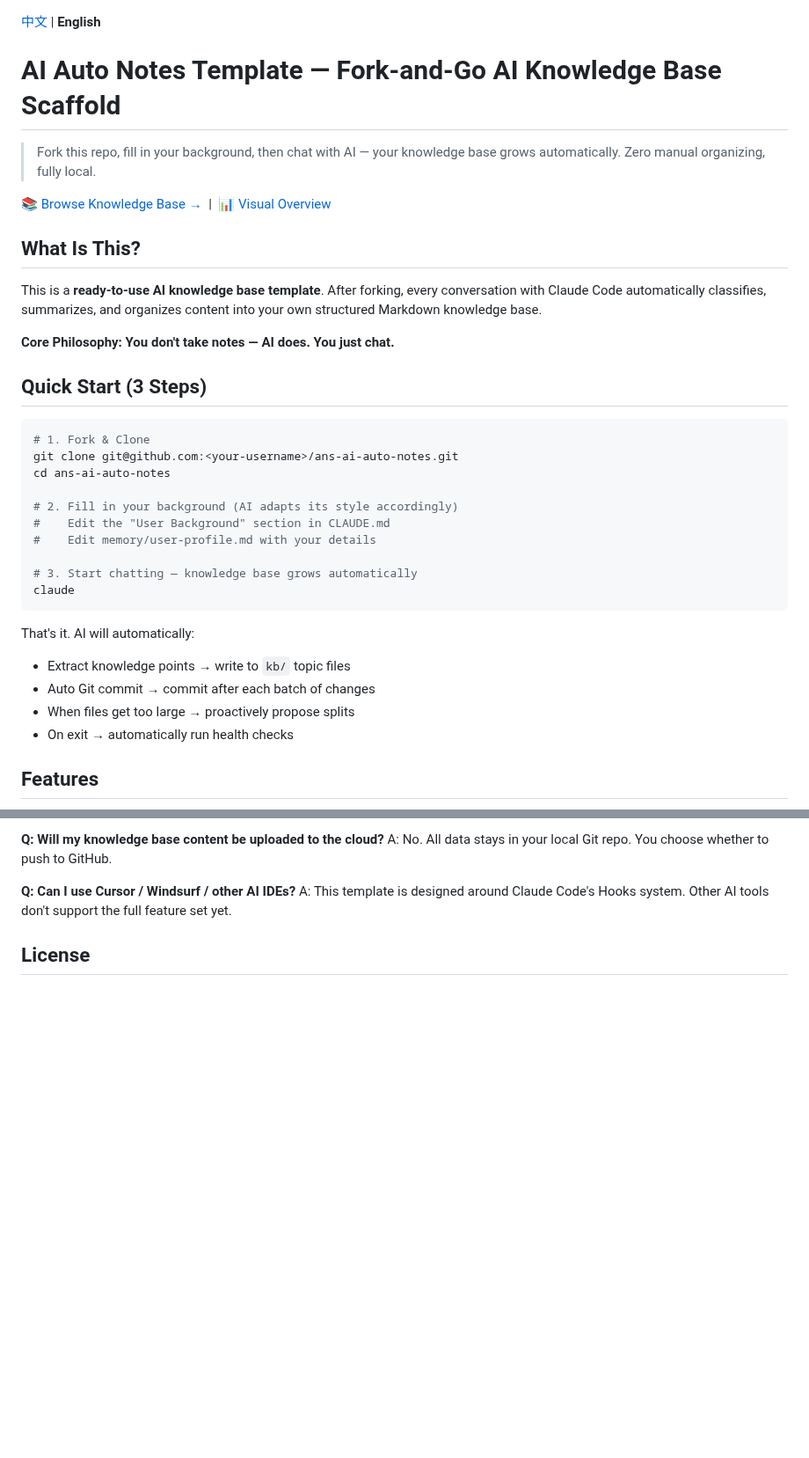
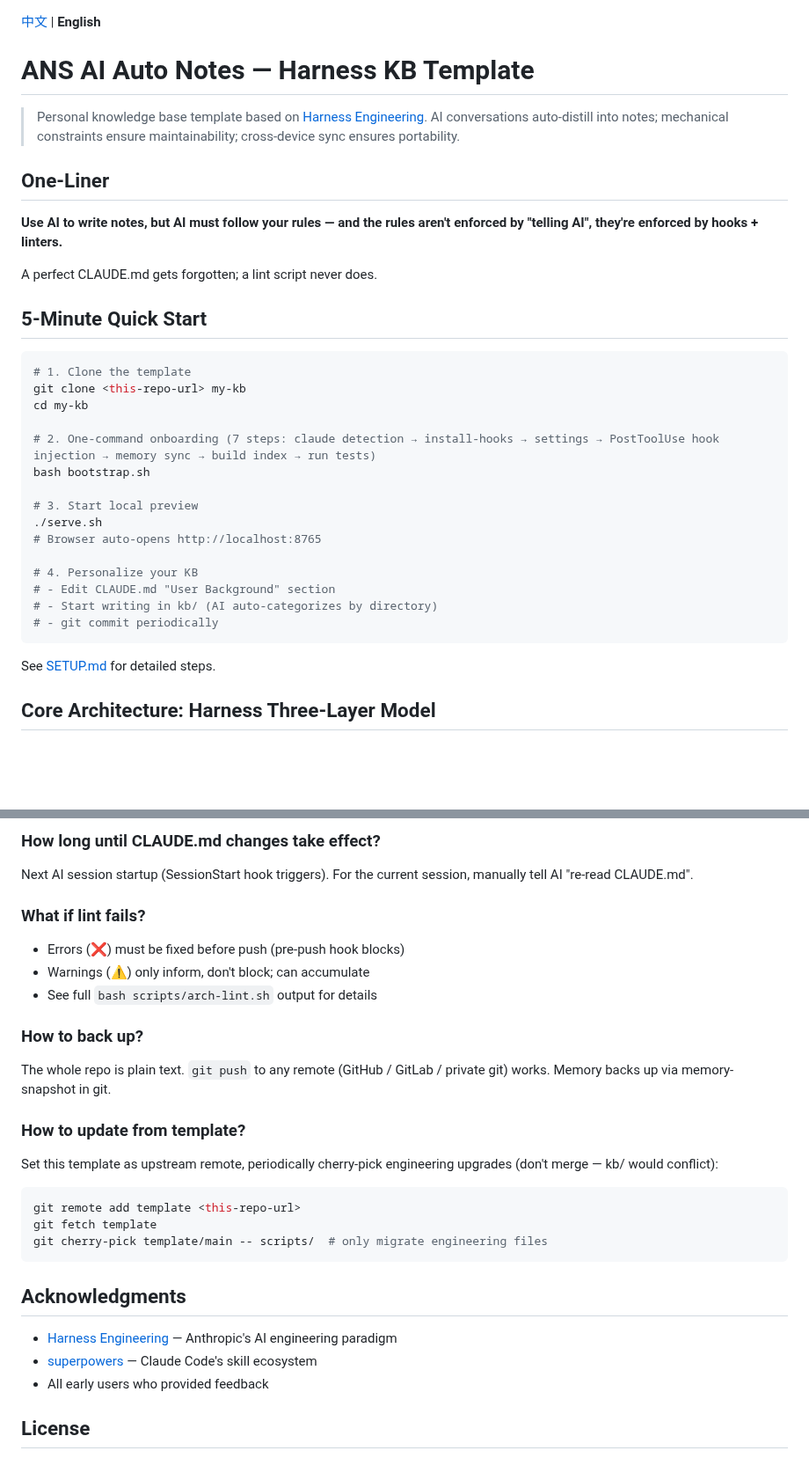
Before and after one commit to reallyhwc/ans-ai-auto-notes, a Markdown page: README_EN.md, 2 parts joined by grey strips. Shown at 88% size. GitHub-like rendering; blank space fills up the shorter version.

````diff
--- a/README_EN.md
+++ b/README_EN.md
@@ -1,37 +1,36 @@
 [中文](README.md) | **English**
 
-# AI Auto Notes Template — Fork-and-Go AI Knowledge Base Scaffold
+# ANS AI Auto Notes — Harness KB Template
 
-> Fork this repo, fill in your background, then chat with AI — your knowledge base grows automatically. Zero manual organizing, fully local.
+> Personal knowledge base template based on [Harness Engineering](https://www.anthropic.com/news/harness-engineering). AI conversations auto-distill into notes; mechanical constraints ensure maintainability; cross-device sync ensures portability.
 
-[:books: Browse Knowledge Base →](INDEX.md) &nbsp;|&nbsp; [:bar_chart: Visual Overview](http://localhost:8765/overview.html)
+## One-Liner
 
-## What Is This?
+**Use AI to write notes, but AI must follow your rules — and the rules aren't enforced by "telling AI", they're enforced by hooks + linters.**
 
-This is a **ready-to-use AI knowledge base template**. After forking, every conversation with Claude Code automatically classifies, summarizes, and organizes content into your own structured Markdown knowledge base.
+A perfect CLAUDE.md gets forgotten; a lint script never does.
 
-**Core Philosophy: You don't take notes — AI does. You just chat.**
-
-## Quick Start (3 Steps)
+## 5-Minute Quick Start
 
 ```bash
-# 1. Fork & Clone
-git clone git@github.com:<your-username>/ans-ai-auto-notes.git
-cd ans-ai-auto-notes
+# 1. Clone the template
+git clone <this-repo-url> my-kb
+cd my-kb
 
-# 2. Fill in your background (AI adapts its style accordingly)
-#    Edit the "User Background" section in CLAUDE.md
-#    Edit memory/user-profile.md with your details
+# 2. One-command onboarding (7 steps: claude detection → install-hooks → settings → PostToolUse hook injection → memory sync → build index → run tests)
+bash bootstrap.sh
 
-# 3. Start chatting — knowledge base grows automatically
-claude
+# 3. Start local preview
+./serve.sh
+# Browser auto-opens http://localhost:8765
+
+# 4. Personalize your KB
+# - Edit CLAUDE.md "User Background" section
+# - Start writing in kb/ (AI auto-categorizes by directory)
+# - git commit periodically
 ```
 
-That's it. AI will automatically:
-- Extract knowledge points → write to `kb/` topic files
-- Auto Git commit → commit after each batch of changes
-- When files get too large → proactively propose splits
-- On exit → automatically run health checks
+See [SETUP.md](SETUP.md) for detailed steps.
 
-## Features
+## Core Architecture: Harness Three-Layer Model
 
@@ -160,9 +233,33 @@ A: Yes. Directory structure under `kb/` is fully customizable — modify the rul
 
-**Q: Will my knowledge base content be uploaded to the cloud?**
-A: No. All data stays in your local Git repo. You choose whether to push to GitHub.
+### How long until CLAUDE.md changes take effect?
 
-**Q: Can I use Cursor / Windsurf / other AI IDEs?**
-A: This template is designed around Claude Code's Hooks system. Other AI tools don't support the full feature set yet.
+Next AI session startup (SessionStart hook triggers). For the current session, manually tell AI "re-read CLAUDE.md".
+
+### What if lint fails?
+
+- Errors (❌) must be fixed before push (pre-push hook blocks)
+- Warnings (⚠️) only inform, don't block; can accumulate
+- See full `bash scripts/arch-lint.sh` output for details
+
+### How to back up?
+
+The whole repo is plain text. `git push` to any remote (GitHub / GitLab / private git) works. Memory backs up via memory-snapshot in git.
+
+### How to update from template?
+
+Set this template as upstream remote, periodically cherry-pick engineering upgrades (don't merge — kb/ would conflict):
+
+```bash
+git remote add template <this-repo-url>
+git fetch template
+git cherry-pick template/main -- scripts/  # only migrate engineering files
+```
+
+## Acknowledgments
+
+- [Harness Engineering](https://www.anthropic.com/news/harness-engineering) — Anthropic's AI engineering paradigm
+- [superpowers](https://github.com/anthropics/superpowers) — Claude Code's skill ecosystem
+- All early users who provided feedback
 
 ## License
 
````
Also changed, not shown: other parts of README_EN.md (+179 -105 lines).
